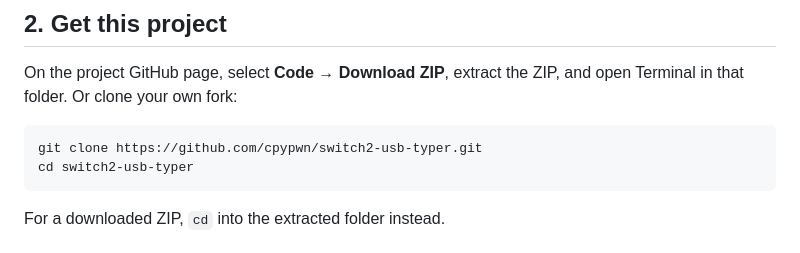
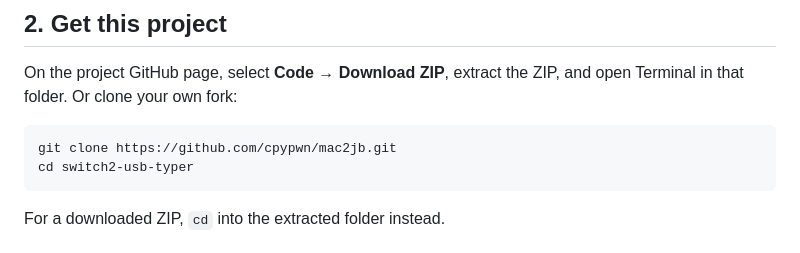
Before and after one commit to FrancescoGrazioso/mac2jb, a Markdown page: README.md, the part around the change. GitHub-like rendering.

````diff
--- a/README.md
+++ b/README.md
@@ -34,7 +34,7 @@ xcode-select --install
 On the project GitHub page, select **Code → Download ZIP**, extract the ZIP, and open Terminal in that folder. Or clone your own fork:
 
 ```sh
-git clone https://github.com/cpypwn/switch2-usb-typer.git
+git clone https://github.com/cpypwn/mac2jb.git
 cd switch2-usb-typer
 ```
 
````
